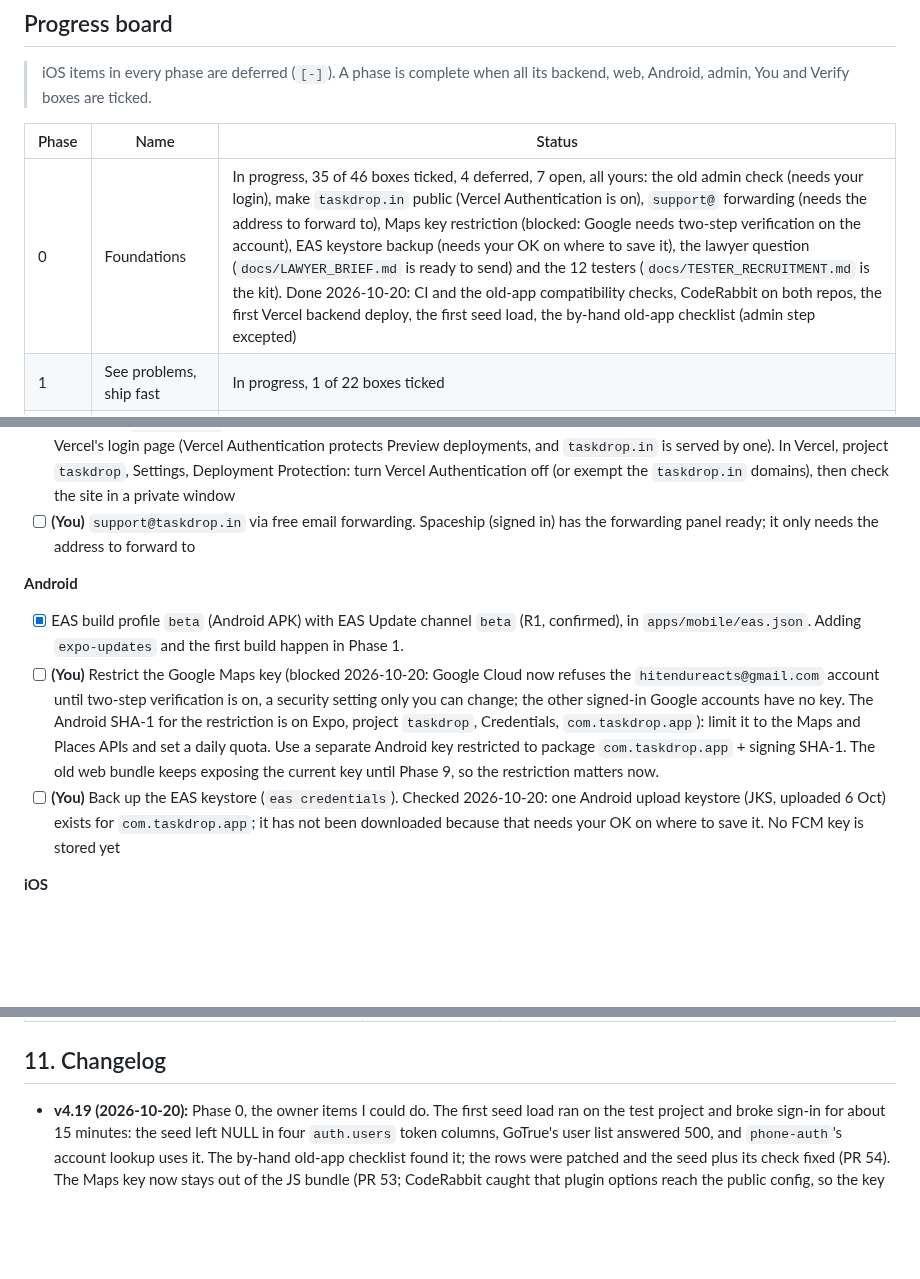
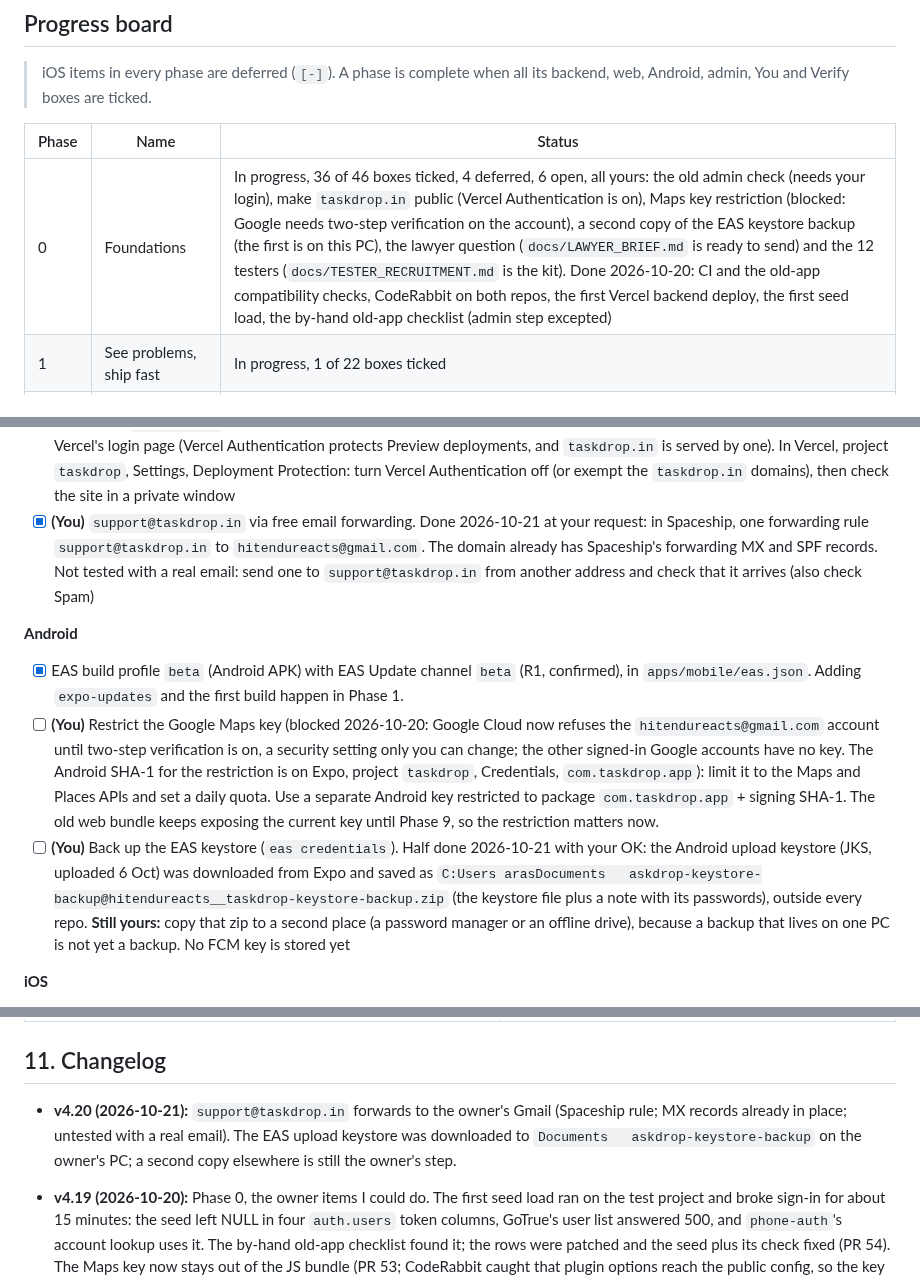
Before and after one commit to hitendureacts77/taskdrop, a Markdown page: docs/UPGRADE_PLAN.md, 3 parts joined by grey strips. Drawn GitHub-style; blank space fills up the shorter version.

Commit message:
Plan v4.20: support@ forwarding set up, EAS keystore downloaded
Co-Authored-By: Claude Sonnet 5.5 <noreply@anthropic.com>

```diff
--- a/docs/UPGRADE_PLAN.md
+++ b/docs/UPGRADE_PLAN.md
@@ -56,7 +56,7 @@ Version 4.19, 2026-10-20 (scope note 2026-10-20: iOS deferred). The single sourc
 
 | Phase | Name | Status |
 |---|---|---|
-| 0 | Foundations | In progress, 35 of 46 boxes ticked, 4 deferred, 7 open, all yours: the old admin check (needs your login), make `taskdrop.in` public (Vercel Authentication is on), `support@` forwarding (needs the address to forward to), Maps key restriction (blocked: Google needs two-step verification on the account), EAS keystore backup (needs your OK on where to save it), the lawyer question (`docs/LAWYER_BRIEF.md` is ready to send) and the 12 testers (`docs/TESTER_RECRUITMENT.md` is the kit). Done 2026-10-20: CI and the old-app compatibility checks, CodeRabbit on both repos, the first Vercel backend deploy, the first seed load, the by-hand old-app checklist (admin step excepted) |
+| 0 | Foundations | In progress, 36 of 46 boxes ticked, 4 deferred, 6 open, all yours: the old admin check (needs your login), make `taskdrop.in` public (Vercel Authentication is on), Maps key restriction (blocked: Google needs two-step verification on the account), a second copy of the EAS keystore backup (the first is on this PC), the lawyer question (`docs/LAWYER_BRIEF.md` is ready to send) and the 12 testers (`docs/TESTER_RECRUITMENT.md` is the kit). Done 2026-10-20: CI and the old-app compatibility checks, CodeRabbit on both repos, the first Vercel backend deploy, the first seed load, the by-hand old-app checklist (admin step excepted) |
 | 1 | See problems, ship fast | In progress, 1 of 22 boxes ticked |
 | 2 | Make it work (stabilize) | Not started, 0 of 18 boxes ticked |
 | 3 | Server decides everything | In progress, 10 of 36 boxes ticked |
@@ -146,12 +146,13 @@ Version 4.19, 2026-10-20 (scope note 2026-10-20: iOS deferred). The single sourc
 - [x] Vercel project `taskdrop`: `taskdrop.in` + `www` assigned to the `redesigned-2.0` branch (environment Preview, branch `redesigned-2.0`). The old production domain `taskdrop-five.vercel.app` keeps its Production setting
 - [x] Add `taskdrop.in` to the project's redirect URLs (done 2026-10-20 in Supabase, Authentication, URL Configuration: `https://taskdrop.in/**` and `https://www.taskdrop.in/**` added, the 8 old entries untouched, 10 in total). `EXPO_PUBLIC_APP_URL=https://taskdrop.in` set in Vercel; widened to All Environments at the owner's request (2026-10-20), so builds of `main` also read `https://taskdrop.in`; it takes effect on the next deployment
 - [ ] **(You)** Make `taskdrop.in` open to your testers. Found 2026-10-20: a visitor who is not signed in to Vercel is redirected to Vercel's login page (Vercel Authentication protects Preview deployments, and `taskdrop.in` is served by one). In Vercel, project `taskdrop`, Settings, Deployment Protection: turn Vercel Authentication off (or exempt the `taskdrop.in` domains), then check the site in a private window
-- [ ] **(You)** `support@taskdrop.in` via free email forwarding. Spaceship (signed in) has the forwarding panel ready; it only needs the address to forward to
+- [x] **(You)** `support@taskdrop.in` via free email forwarding. Done 2026-10-21 at your request: in Spaceship, one forwarding rule `support@taskdrop.in` to `hitendureacts@gmail.com`. The domain already has Spaceship's forwarding MX and SPF records. Not tested with a real email: send one to `support@taskdrop.in` from another address and check that it arrives (also check Spam)
 
 **Android**
 - [x] EAS build profile `beta` (Android APK) with EAS Update channel `beta` (R1, confirmed), in `apps/mobile/eas.json`. Adding `expo-updates` and the first build happen in Phase 1.
 - [ ] **(You)** Restrict the Google Maps key (blocked 2026-10-20: Google Cloud now refuses the `hitendureacts@gmail.com` account until two-step verification is on, a security setting only you can change; the other signed-in Google accounts have no key. The Android SHA-1 for the restriction is on Expo, project `taskdrop`, Credentials, `com.taskdrop.app`): limit it to the Maps and Places APIs and set a daily quota. Use a separate Android key restricted to package `com.taskdrop.app` + signing SHA-1. The old web bundle keeps exposing the current key until Phase 9, so the restriction matters now.
-- [ ] **(You)** Back up the EAS keystore (`eas credentials`). Checked 2026-10-20: one Android upload keystore (JKS, uploaded 6 Oct) exists for `com.taskdrop.app`; it has not been downloaded because that needs your OK on where to save it. No FCM key is stored yet
+- [ ] **(You)** Back up the EAS keystore (`eas credentials`). Half done 2026-10-21 with your OK: the Android upload keystore (JKS, uploaded 6 Oct) was downloaded from Expo and saved as `C:Users
+arasDocuments	askdrop-keystore-backup@hitendureacts__taskdrop-keystore-backup.zip` (the keystore file plus a note with its passwords), outside every repo. **Still yours:** copy that zip to a second place (a password manager or an offline drive), because a backup that lives on one PC is not yet a backup. No FCM key is stored yet
 
 **iOS**
 - ⏸ **Future scope (deferred 2026-10-20).** iOS waits until Android and the admin are done; the boxes below are marked `[-]` and don't block this phase.
@@ -1091,6 +1092,7 @@ Prices for `.in` from tld-list.com on 2026-10-07 (USD, 1 year, incl. fees); avai
 
 ## 11. Changelog
 
+- **v4.20 (2026-10-21):** `support@taskdrop.in` forwards to the owner's Gmail (Spaceship rule; MX records already in place; untested with a real email). The EAS upload keystore was downloaded to `Documents	askdrop-keystore-backup` on the owner's PC; a second copy elsewhere is still the owner's step.
 - **v4.19 (2026-10-20):** Phase 0, the owner items I could do. The first seed load ran on the test project and broke sign-in for about 15 minutes: the seed left NULL in four `auth.users` token columns, GoTrue's user list answered 500, and `phone-auth`'s account lookup uses it. The by-hand old-app checklist found it; the rows were patched and the seed plus its check fixed (PR 54). The Maps key now stays out of the JS bundle (PR 53; CodeRabbit caught that plugin options reach the public config, so the key is only handed over on Android builds). The Inngest sync was confirmed by calling it. Maps key restriction is blocked on Google's two-step-verification requirement for the account; the EAS keystore exists but is not downloaded; `support@` forwarding waits for a destination address; the old admin check needs the owner's login. New: `docs/LAWYER_BRIEF.md` and `docs/TESTER_RECRUITMENT.md`.
 - **v4.18 (2026-10-20):** Phase 0, pull requests opened. The last local Phase 0 work went up as app PR 41 and admin PR 19, which also served as the first real run of the checks and of CodeRabbit (CodeRabbit is installed on both repos). Fixed from the reviews: the CI `database` job now installs dependencies; `scripts/lib/db.mjs` refuses any database but localhost or the exact test project (so a wrong `DATABASE_URL` can't reach production), and checks the server certificate when `DATABASE_CA_CERT` is set; `deploy-migrations` refuses files that manage their own transaction; the Vercel build fails closed if it can't pin `main` and times out the Inngest sync; the admin CI scopes the Supabase token to two steps and `db:types` reads `.env.local`. The first Vercel backend deploy ran when PR 41 merged (all 11 functions redeployed, build green). Plan: removed the duplicated sections 3.4 to 7 and corrected section 7. New open item: Vercel Authentication hides `taskdrop.in` from anyone not signed in to Vercel.
 - **v4.17 (2026-10-20):** Vercel variable scopes, second pass. Every variable in `taskdrop-admin` is now All Environments, including the new `ADMIN_EMAIL` and `ADMIN_PHONE`. In `taskdrop`, `EXPO_PUBLIC_APP_URL`, `EXPO_PUBLIC_SUPABASE_URL`, `EXPO_PUBLIC_SUPABASE_ANON_KEY` and `EXPO_PUBLIC_SENTRY_DSN` are All Environments. Still open, owner steps: `API_GATEWAY_SECRET` in the admin project, `EXPO_PUBLIC_GOOGLE_MAPS_API_KEY` (delete and re-add as Config), and the Preview-only `EXPO_PUBLIC_SENTRY_ENVIRONMENT` row (delete so the Production row, value `production`, can be widened).
```
Also changed, not shown: other parts of docs/UPGRADE_PLAN.md (+1 -1 lines).
